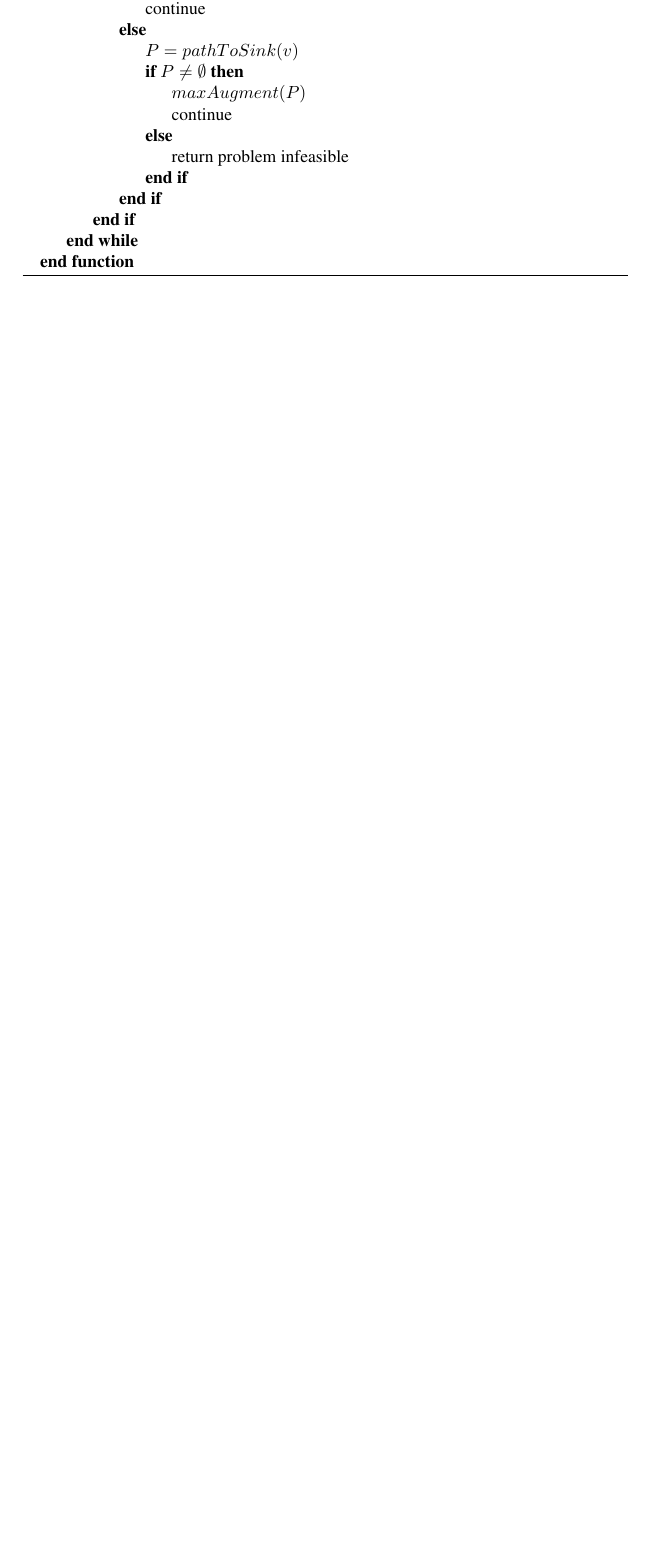
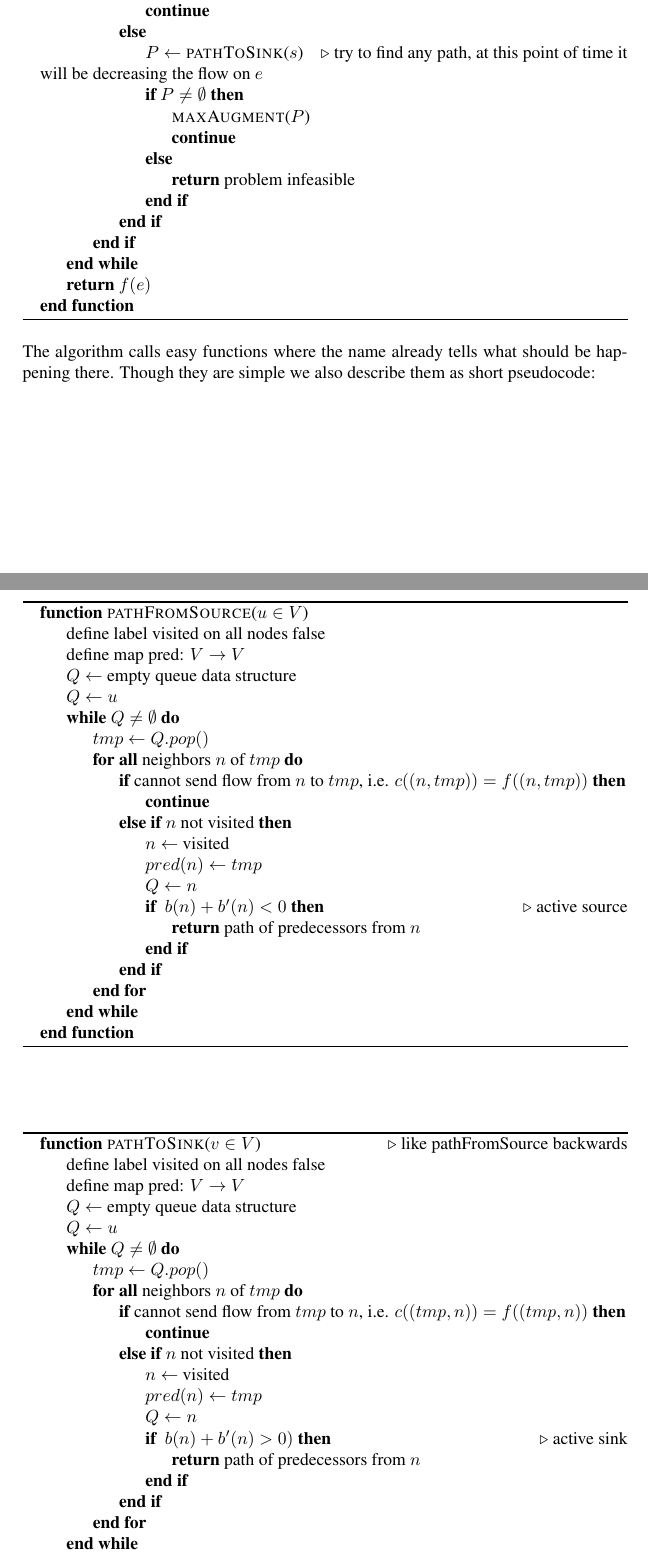
Before and after one commit to tobibuc/Masterarbeit-FlowBounds, a LaTeX document (MA_Latex/MA_Entwurf.tex, which reads MA_Latex/models.tex): part of page 18 of 21 before the commit and two parts of pages 18 and 19 of 23 after it, the two joined at a grey line, cut so that both start at the same text, the shorter picture padded with empty space. Compiled offline with pdfLaTeX.

Commit message:
pseudocode

```diff
--- a/MA_Latex/models.tex
+++ b/MA_Latex/models.tex
@@ -481,15 +482,77 @@ sum of flow from all sources together. Also we will analyze its worst-case runni
 	\State $c(e)\gets c_{alt}(e)$
 	\If{$P\ne \emptyset$}
-	  \State $maxAugment(P)$
-	  \State continue
+	  \State \Call {maxAugment}{$P$}
+	  \State \textbf{continue}
 	\Else
-	  \State $P=pathToSink(v)$
+	  \State $P\gets$ \Call{pathToSink}{$s$}
+		\Comment{try to find any path, at this point of time it will be decreasing the flow on $e$}
 	  \If{$P\ne \emptyset$}
-	    \State $maxAugment(P)$
-	    \State continue
+	    \State \Call {maxAugment}{$P$}
+	    \State \textbf{continue}
 	  \Else
-	    \State return problem infeasible
+	    \State \Return problem infeasible
 	  \EndIf
 	\EndIf
       \EndIf
     \EndWhile
+    \State \Return $f(e)$
+  \EndFunction
+  \algstore{heur}
+ \end{algorithmic}
+
+\end{algorithm}%TODO die aufgerufenen Methoden ebenfalls als Pseudocode darstellen?
+The algorithm calls easy functions where the name already tells what should be happening there. Though they are simple
+we also describe them as short pseudocode:
+
+\begin{algorithm}
+%  \caption{find a path from given node to a source}
+ \begin{algorithmic}\algrestore{heur}
+  \Function{pathFromSource}{$u\in V$}
+    \State define label visited on all nodes false
+%     \State $v\gets 0 \,\forall v\in V$
+    \State define map pred: $V\to V$
+    \State $Q\gets $ empty queue data structure
+    \State $Q\gets u$
+    \While{$Q \ne \emptyset$}
+      \State $tmp\gets Q.pop()$
+      \ForAll{neighbors $n$ of $tmp$}
+	\If{cannot send flow from $n$ to $tmp$, i.e. $c((n,tmp))=f((n,tmp))$}
+	  \State \textbf{continue}
+	\ElsIf{$n$ not visited}
+	  \State $n\gets$ visited
+	  \State $pred(n)\gets tmp$
+	  \State $Q\gets n$
+	  \If{ $b(n)+b'(n)<0$}\Comment{active source}
+	    \State\Return path of predecessors from $n$
+	  \EndIf
+	\EndIf
+      \EndFor
+    \EndWhile
+
+  \EndFunction
+ \end{algorithmic}
+
+\end{algorithm}
+\begin{algorithm}
+ \begin{algorithmic}
+  \Function{pathToSink}{$v\in V$}\Comment{like pathFromSource backwards}
+    \State define label visited on all nodes false
+%     \State $v\gets 0 \,\forall v\in V$
+    \State define map pred: $V\to V$
+    \State $Q\gets $ empty queue data structure
+    \State $Q\gets u$
+    \While{$Q \ne \emptyset$}
+      \State $tmp\gets Q.pop()$
+      \ForAll{neighbors $n$ of $tmp$}
+	\If{cannot send flow from $tmp$ to $n$, i.e. $c((tmp,n))=f((tmp,n))$}
+	  \State \textbf{continue}
+	\ElsIf{$n$ not visited}
+	  \State $n\gets$ visited
+	  \State $pred(n)\gets tmp$
+	  \State $Q\gets n$
+	  \If{ $b(n)+b'(n)>0)$}\Comment{active sink}
+	    \State\Return path of predecessors from $n$
+	  \EndIf
+	\EndIf
+      \EndFor
+    \EndWhile
```
Also changed, not shown: MA_Latex/models.tex (67 more changed lines).
